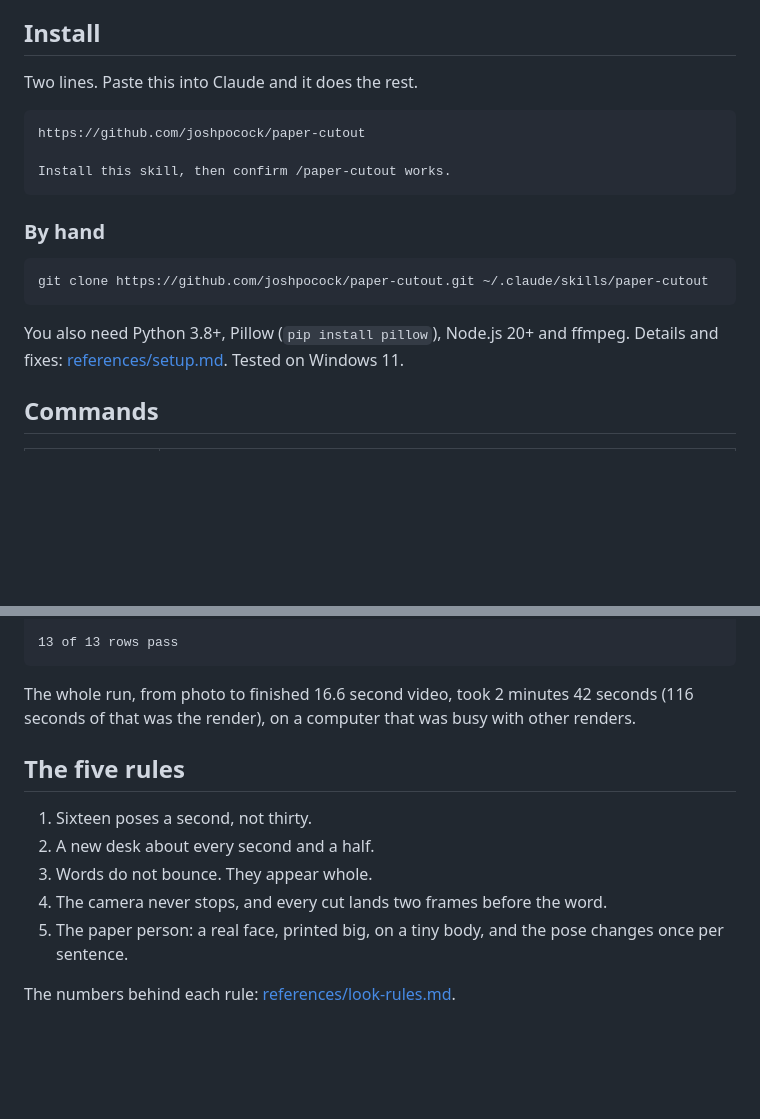
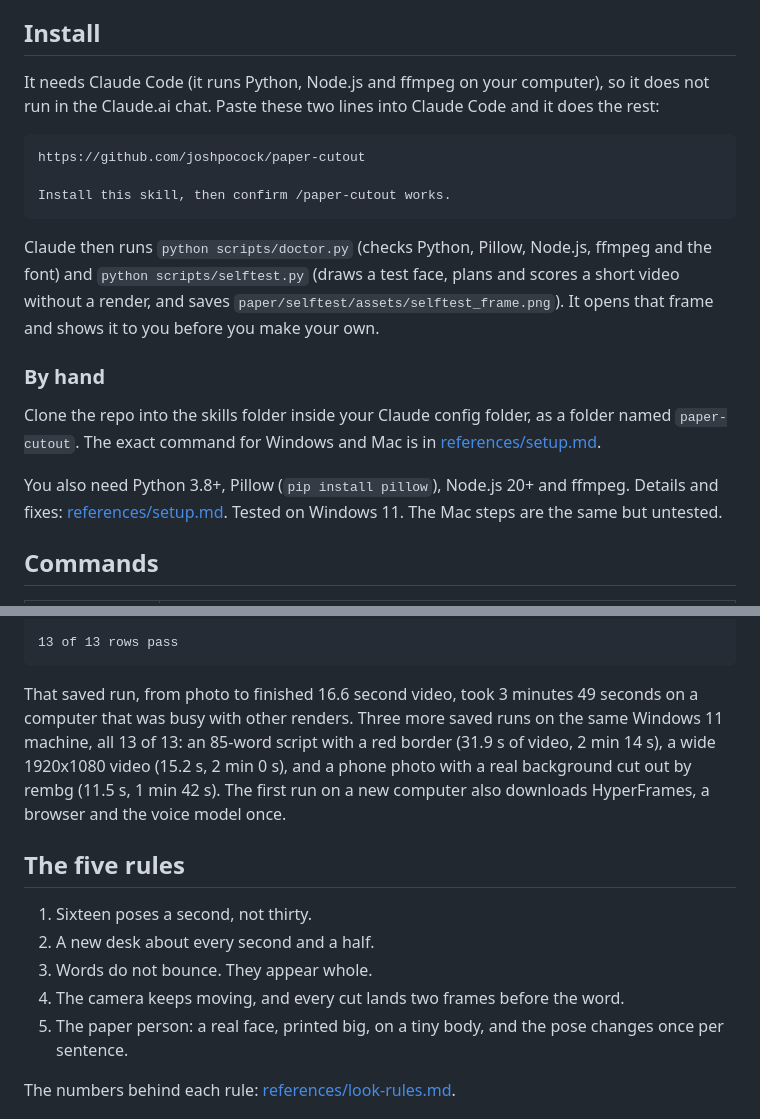
Before and after one commit to joshpocock/paper-cutout, a Markdown page: README.md, 2 parts joined by grey strips. Rendered like a GitHub page; blank space fills up the shorter version.

````diff
--- a/README.md
+++ b/README.md
@@ -13,7 +15,7 @@ One Claude skill that turns a script, a photo and a voice into a paper cut-out s
 
 ## Install
 
-Two lines. Paste this into Claude and it does the rest.
+It needs Claude Code (it runs Python, Node.js and ffmpeg on your computer), so it does not run in the Claude.ai chat. Paste these two lines into Claude Code and it does the rest:
 
 ```
 https://github.com/joshpocock/paper-cutout
@@ -21,13 +23,13 @@ https://github.com/joshpocock/paper-cutout
 Install this skill, then confirm /paper-cutout works.
 ```
 
+Claude then runs `python scripts/doctor.py` (checks Python, Pillow, Node.js, ffmpeg and the font) and `python scripts/selftest.py` (draws a test face, plans and scores a short video without a render, and saves `paper/selftest/assets/selftest_frame.png`). It opens that frame and shows it to you before you make your own.
+
 ### By hand
 
-```
-git clone https://github.com/joshpocock/paper-cutout.git ~/.claude/skills/paper-cutout
-```
+Clone the repo into the skills folder inside your Claude config folder, as a folder named `paper-cutout`. The exact command for Windows and Mac is in [references/setup.md](references/setup.md).
 
-You also need Python 3.8+, Pillow (`pip install pillow`), Node.js 20+ and ffmpeg. Details and fixes: [references/setup.md](references/setup.md). Tested on Windows 11.
+You also need Python 3.8+, Pillow (`pip install pillow`), Node.js 20+ and ffmpeg. Details and fixes: [references/setup.md](references/setup.md). Tested on Windows 11. The Mac steps are the same but untested.
 
 ## Commands
 
@@ -69,14 +71,14 @@ PASS  rule 5  words placed outside their scene       0        want 0
 13 of 13 rows pass
 ```
 
-The whole run, from photo to finished 16.6 second video, took 2 minutes 42 seconds (116 seconds of that was the render), on a computer that was busy with other renders.
+That saved run, from photo to finished 16.6 second video, took 3 minutes 49 seconds on a computer that was busy with other renders. Three more saved runs on the same Windows 11 machine, all 13 of 13: an 85-word script with a red border (31.9 s of video, 2 min 14 s), a wide 1920x1080 video (15.2 s, 2 min 0 s), and a phone photo with a real background cut out by rembg (11.5 s, 1 min 42 s). The first run on a new computer also downloads HyperFrames, a browser and the voice model once.
 
 ## The five rules
 
 1. Sixteen poses a second, not thirty.
 2. A new desk about every second and a half.
 3. Words do not bounce. They appear whole.
-4. The camera never stops, and every cut lands two frames before the word.
+4. The camera keeps moving, and every cut lands two frames before the word.
 5. The paper person: a real face, printed big, on a tiny body, and the pose changes once per sentence.
 
 The numbers behind each rule: [references/look-rules.md](references/look-rules.md).
````
Also changed, not shown: other parts of README.md (+14 -1 lines), SKILL.md (+3 -0 lines), references/setup.md (+17 -1 lines), docs/sample-sheet.jpg (added), 5 other files.
